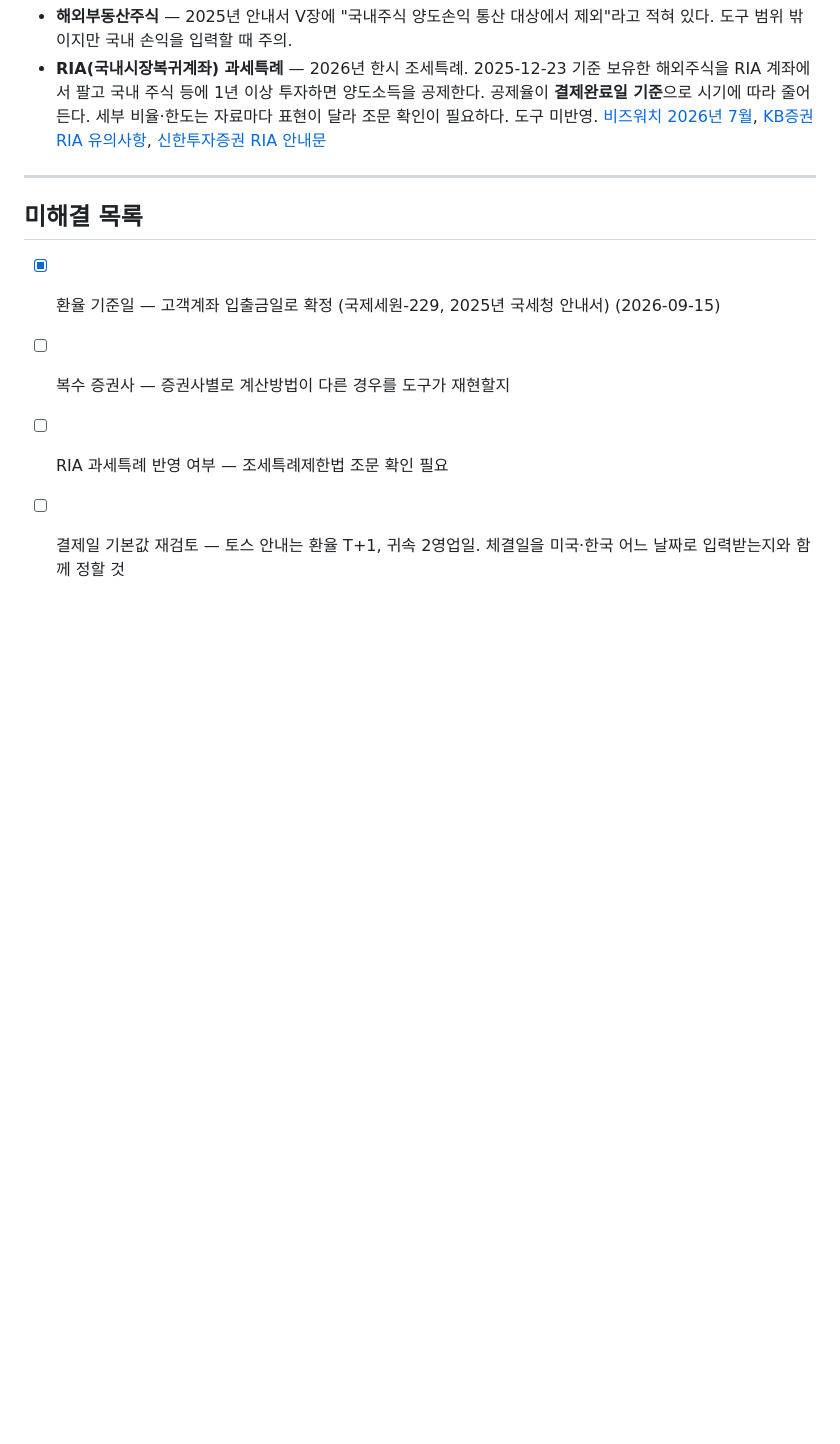
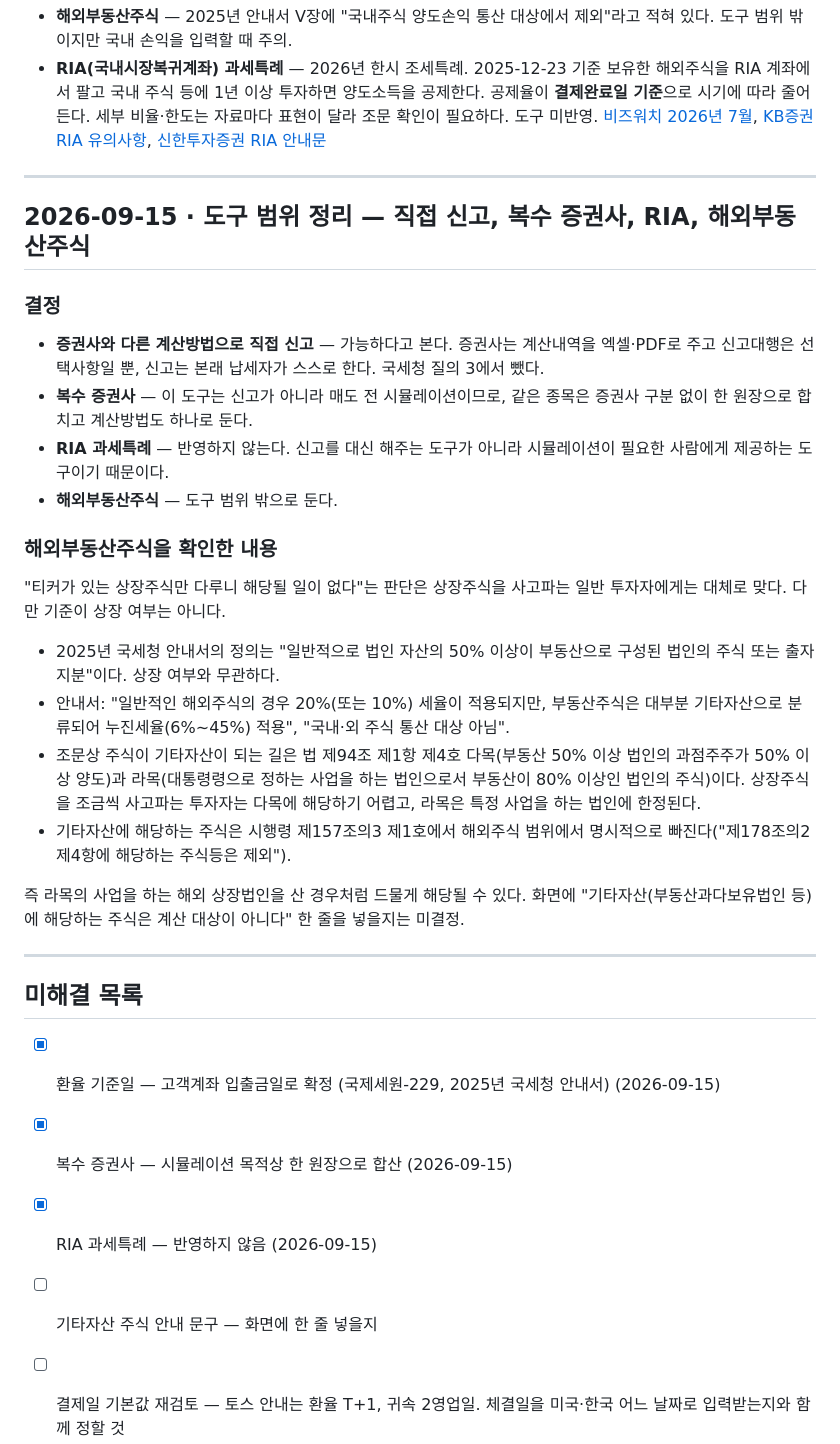
Before and after one commit to jeeexn12/TAX, a Markdown page: 검증기록.md, the part around the change. Rendered like a GitHub page; blank space fills up the shorter version.

Commit message:
Settle the tool's scope: simulation only, one ledger, no RIA or 기타자산
Filing is the taxpayer's own act and broker statements are just inputs, so a
filer may compute under a different method than the broker used; that
question comes off the NTS list. Because the tool previews sales rather than
prepares returns, a ticker held at several brokers stays in one ledger under
one method, and the 2026 RIA relief is left out.

Real-estate-heavy company shares were checked rather than assumed away. The
NTS guide defines them by asset composition, not listing, and taxes them as
기타자산 at progressive rates outside share netting. The statutory routes
there (과점주주 disposals, or specified businesses at 80% real estate) rarely
touch someone trading listed shares, and 시행령 제157조의3 carves 기타자산 out of
foreign shares, so they sit outside the tool's scope with a possible one-line
notice still undecided.

Co-Authored-By: Claude Opus 5 <noreply@anthropic.com>

```diff
--- a/검증기록.md
+++ b/검증기록.md
@@ -407,11 +407,47 @@ USD로 읽도록 했다.
 
 ---
 
+## 2026-09-15 · 도구 범위 정리 — 직접 신고, 복수 증권사, RIA, 해외부동산주식
+
+### 결정
+
+- **증권사와 다른 계산방법으로 직접 신고** — 가능하다고 본다. 증권사는 계산내역을
+  엑셀·PDF로 주고 신고대행은 선택사항일 뿐, 신고는 본래 납세자가 스스로 한다.
+  국세청 질의 3에서 뺐다.
+- **복수 증권사** — 이 도구는 신고가 아니라 매도 전 시뮬레이션이므로, 같은 종목은
+  증권사 구분 없이 한 원장으로 합치고 계산방법도 하나로 둔다.
+- **RIA 과세특례** — 반영하지 않는다. 신고를 대신 해주는 도구가 아니라 시뮬레이션이
+  필요한 사람에게 제공하는 도구이기 때문이다.
+- **해외부동산주식** — 도구 범위 밖으로 둔다.
+
+### 해외부동산주식을 확인한 내용
+
+"티커가 있는 상장주식만 다루니 해당될 일이 없다"는 판단은 상장주식을 사고파는 일반
+투자자에게는 대체로 맞다. 다만 기준이 상장 여부는 아니다.
+
+- 2025년 국세청 안내서의 정의는 "일반적으로 법인 자산의 50% 이상이 부동산으로 구성된
+  법인의 주식 또는 출자지분"이다. 상장 여부와 무관하다.
+- 안내서: "일반적인 해외주식의 경우 20%(또는 10%) 세율이 적용되지만, 부동산주식은
+  대부분 기타자산으로 분류되어 누진세율(6%∼45%) 적용", "국내‧외 주식 통산 대상 아님".
+- 조문상 주식이 기타자산이 되는 길은 법 제94조 제1항 제4호 다목(부동산 50% 이상 법인의
+  과점주주가 50% 이상 양도)과 라목(대통령령으로 정하는 사업을 하는 법인으로서 부동산이
+  80% 이상인 법인의 주식)이다. 상장주식을 조금씩 사고파는 투자자는 다목에 해당하기
+  어렵고, 라목은 특정 사업을 하는 법인에 한정된다.
+- 기타자산에 해당하는 주식은 시행령 제157조의3 제1호에서 해외주식 범위에서 명시적으로
+  빠진다("제178조의2제4항에 해당하는 주식등은 제외").
+
+즉 라목의 사업을 하는 해외 상장법인을 산 경우처럼 드물게 해당될 수 있다. 화면에
+"기타자산(부동산과다보유법인 등)에 해당하는 주식은 계산 대상이 아니다" 한 줄을 넣을지는
+미결정.
+
+---
+
 ## 미해결 목록
 
 - [x] 환율 기준일 — 고객계좌 입출금일로 확정 (국제세원-229, 2025년 국세청 안내서) (2026-09-15)
-- [ ] 복수 증권사 — 증권사별로 계산방법이 다른 경우를 도구가 재현할지
-- [ ] RIA 과세특례 반영 여부 — 조세특례제한법 조문 확인 필요
+- [x] 복수 증권사 — 시뮬레이션 목적상 한 원장으로 합산 (2026-09-15)
+- [x] RIA 과세특례 — 반영하지 않음 (2026-09-15)
+- [ ] 기타자산 주식 안내 문구 — 화면에 한 줄 넣을지
 - [ ] 결제일 기본값 재검토 — 토스 안내는 환율 T+1, 귀속 2영업일. 체결일을 미국·한국
   어느 날짜로 입력받는지와 함께 정할 것
 - [ ] 신고 안내 문구 — 신고·납부 기간, 지방소득세 납부기한 (초기 결정 8번, 미구현)
```
Also changed, not shown: CLAUDE.md (+4 -1 lines), 국세청_질의사항.md (+7 -10 lines).
